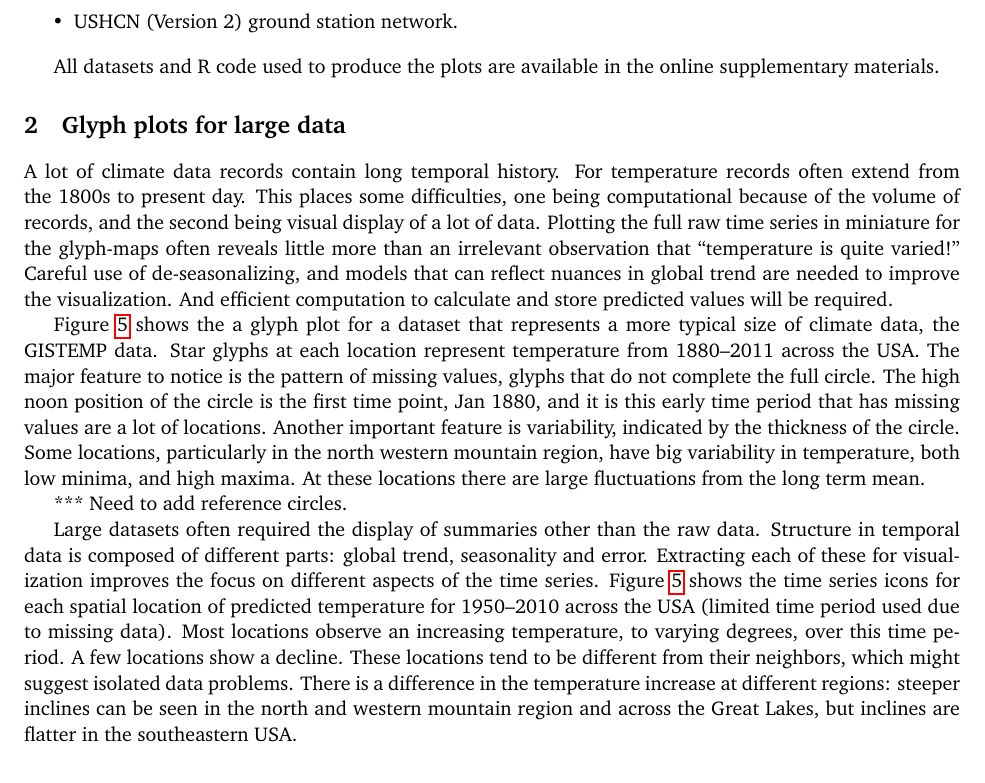
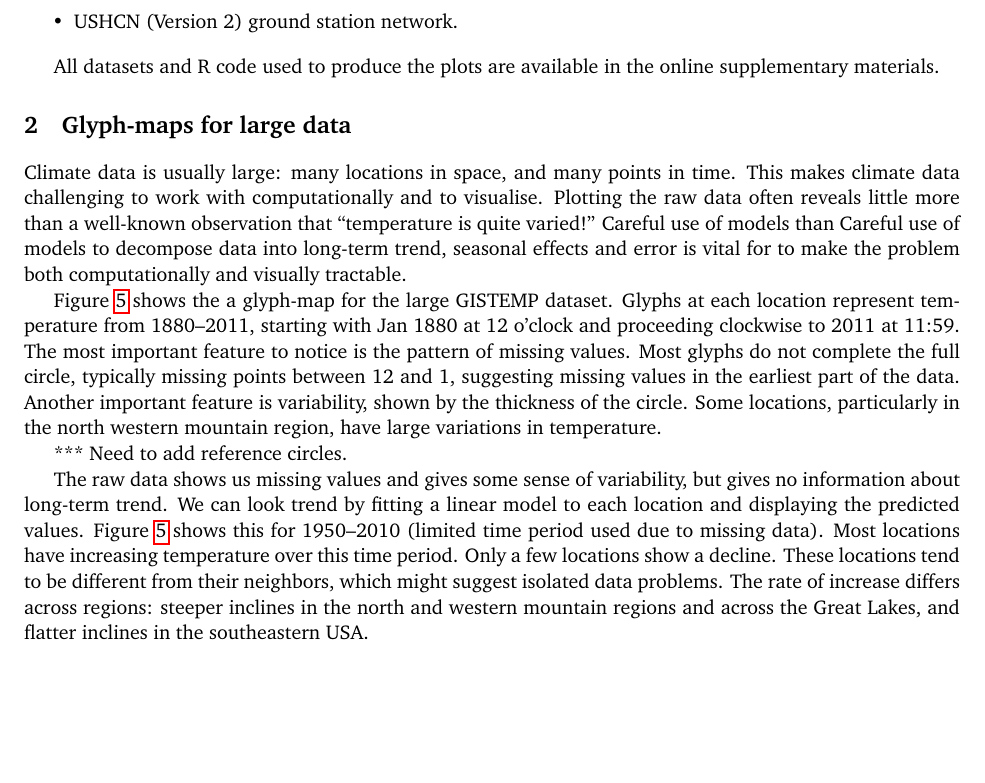
Before and after one commit to ggobi/paper-climate, a LaTeX paper (paper.tex): part of page 4 of 15, cut so that both start at the same text, the shorter picture padded with empty space. Compiled offline with pdfLaTeX.

Commit message:
More large data tweaking

```diff
--- a/paper.tex
+++ b/paper.tex
@@ -131,12 +131,12 @@ To demonstrate the glyph-map we will use three datasets:
 
 All datasets and R code used to produce the plots are available in the online supplementary materials.
 
-\section{Glyph plots for large data}
+\section{Glyph-maps for large data}
 \label{sec:large-data}
 
-A lot of climate data records contain long temporal history. For temperature records often extend from the 1800s to present day. This places some difficulties, one being computational because of the volume of records, and the second being visual display of a lot of data. Plotting the full raw time series in miniature for the glyph-maps often reveals little more than an irrelevant observation that ``temperature is quite varied!'' Careful use of de-seasonalizing, and models that can reflect nuances in global trend are needed to improve the visualization. And efficient computation to calculate and store predicted values will be required.
+Climate data is usually large: many locations in space, and many points in time. This makes climate data challenging to work with computationally and to visualise. Plotting the raw data often reveals little more than a well-known observation that ``temperature is quite varied!'' Careful use of models than Careful use of models to decompose data into long-term trend, seasonal effects and error is vital for to make the problem both computationally and visually tractable.
 
-Figure~\ref{fig:gistemp-pred} shows the a glyph plot for a dataset that represents a more typical size of climate data, the GISTEMP data. Star glyphs at each location represent temperature from 1880--2011 across the USA. The major feature to notice is the pattern of missing values, glyphs that do not complete the full circle. The high noon position of the circle is the first time point, Jan 1880, and it is this early time period that has missing values are a lot of locations. Another important feature is variability, indicated by the thickness of the circle. Some locations, particularly in the north western mountain region, have big variability in temperature, both low minima, and high maxima. At these locations there are large fluctuations from the long term mean.
+Figure~\ref{fig:gistemp-pred} shows the a glyph-map for the large GISTEMP dataset. Glyphs at each location represent temperature from 1880--2011, starting with Jan 1880 at 12 o'clock and proceeding clockwise to 2011 at 11:59. The most important feature to notice is the pattern of missing values. Most glyphs do not complete the full circle, typically missing points between 12 and 1, suggesting missing values in the earliest part of the data. Another important feature is variability, shown by the thickness of the circle. Some locations, particularly in the north western mountain region, have large variations in temperature.
 
 *** Need to add reference circles.
 
@@ -150,7 +150,7 @@ Figure~\ref{fig:gistemp-pred} shows the a glyph plot for a dataset that represen
   \label{fig:gistemp-raw}
 \end{figure}
 
-Large datasets often required the display of summaries other than the raw data. Structure in temporal data is composed of different parts: global trend, seasonality and error. Extracting each of these for visualization improves the focus on different aspects of the time series. Figure~\ref{fig:gistemp-pred} shows the time series icons for each spatial location of predicted temperature for 1950--2010 across the USA (limited time period used due to missing data). Most locations observe an increasing temperature, to varying degrees, over this time period. A few locations show a decline. These locations tend to be different from their neighbors, which might suggest isolated data problems. There is a difference in the temperature increase at different regions: steeper inclines can be seen in the north and western mountain region and across the Great Lakes, but inclines are flatter in the southeastern USA.
+The raw data shows us missing values and gives some sense of variability, but gives no information about long-term trend. We can look trend by fitting a linear model to each location and displaying the predicted values. Figure~\ref{fig:gistemp-pred} shows this for 1950--2010 (limited time period used due to missing data). Most locations have increasing temperature over this time period. Only a few locations show a decline. These locations tend to be different from their neighbors, which might suggest isolated data problems. The rate of increase differs across regions: steeper inclines in the north and western mountain regions and across the Great Lakes, and flatter inclines in the southeastern USA.
 
 *** Remove the strange data over ocean, and make the reference lines white?
 
```
